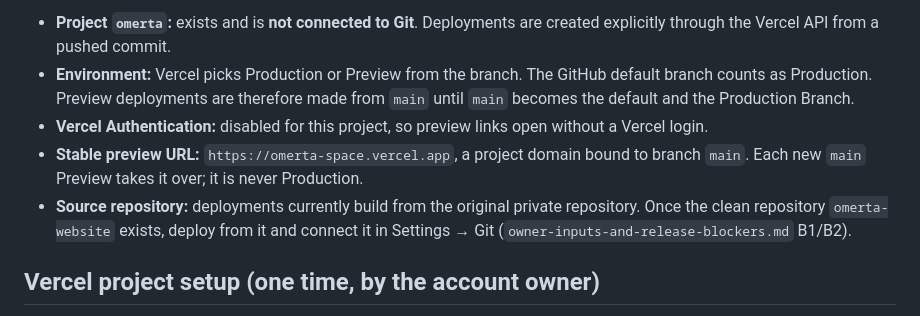
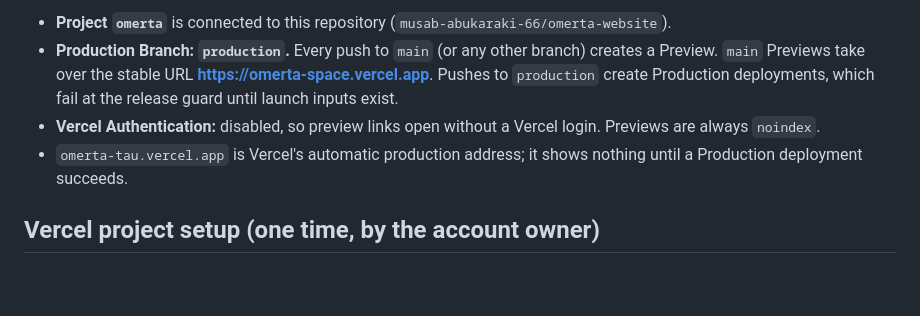
Before and after one commit to musab-abukaraki-66/omerta-website, a Markdown page: docs/deployment.md, the part around one of its changes. Rendered like a GitHub page; blank space fills up the shorter version.

Commit message:
Docs: record the connected Vercel setup
The project is connected to this repository with Production Branch
'production'; main produces Previews on omerta-space.vercel.app. The
permission blockers are resolved.

Co-Authored-By: Claude Opus 5.5 <noreply@anthropic.com>
Claude-Session: https://claude.ai/code/session_01FoTJbFXscnntjRFmjnhDnE

```diff
--- a/docs/deployment.md
+++ b/docs/deployment.md
@@ -26,16 +26,13 @@ instead (see `owner-inputs-and-release-blockers.md`).
 
-- **Project `omerta`:** exists and is **not connected to Git**. Deployments are created
-  explicitly through the Vercel API from a pushed commit.
-- **Environment:** Vercel picks Production or Preview from the branch. The GitHub
-  default branch counts as Production. Preview deployments are therefore made from
-  `main` until `main` becomes the default and the Production Branch.
-- **Vercel Authentication:** disabled for this project, so preview links open without a
-  Vercel login.
-- **Stable preview URL:** `https://omerta-space.vercel.app`, a project domain bound to
-  branch `main`. Each new `main` Preview takes it over; it is never Production.
-- **Source repository:** deployments currently build from the original private repository.
-  Once the clean repository `omerta-website` exists, deploy from it and connect it in
-  Settings → Git (`owner-inputs-and-release-blockers.md` B1/B2).
+- **Project `omerta`** is connected to this repository (`musab-abukaraki-66/omerta-website`).
+- **Production Branch: `production`.** Every push to `main` (or any other branch)
+  creates a Preview. `main` Previews take over the stable URL
+  **https://omerta-space.vercel.app**. Pushes to `production` create Production
+  deployments, which fail at the release guard until launch inputs exist.
+- **Vercel Authentication:** disabled, so preview links open without a Vercel login.
+  Previews are always `noindex`.
+- `omerta-tau.vercel.app` is Vercel's automatic production address; it shows nothing
+  until a Production deployment succeeds.
 
 ## Vercel project setup (one time, by the account owner)
 
```
Also changed, not shown: other parts of docs/deployment.md (+1 -1 lines), docs/owner-inputs-and-release-blockers.md (+2 -6 lines).
